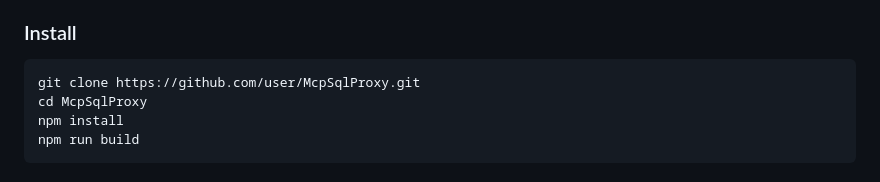
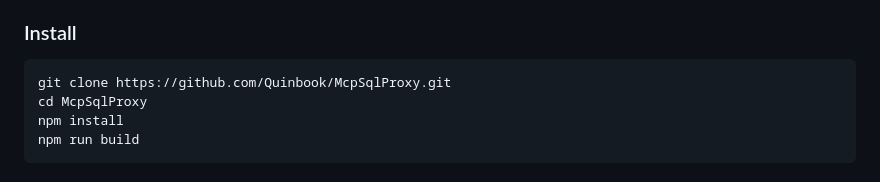
Before and after one commit to Quinbook/McpSqlProxy, a Markdown page: README.md, the part around the change. Rendered like a GitHub page.

Commit message:
Fix git clone URL in README
Co-Authored-By: Claude Opus 4.6 (1M context) <noreply@anthropic.com>

````diff
--- a/README.md
+++ b/README.md
@@ -60,7 +60,7 @@ Claude Code  --MCP/stdio-->  MCP Server  --WebSocket-->  Electron UI  --mysql2--
 ### Install
 
 ```bash
-git clone https://github.com/user/McpSqlProxy.git
+git clone https://github.com/Quinbook/McpSqlProxy.git
 cd McpSqlProxy
 npm install
 npm run build
````
